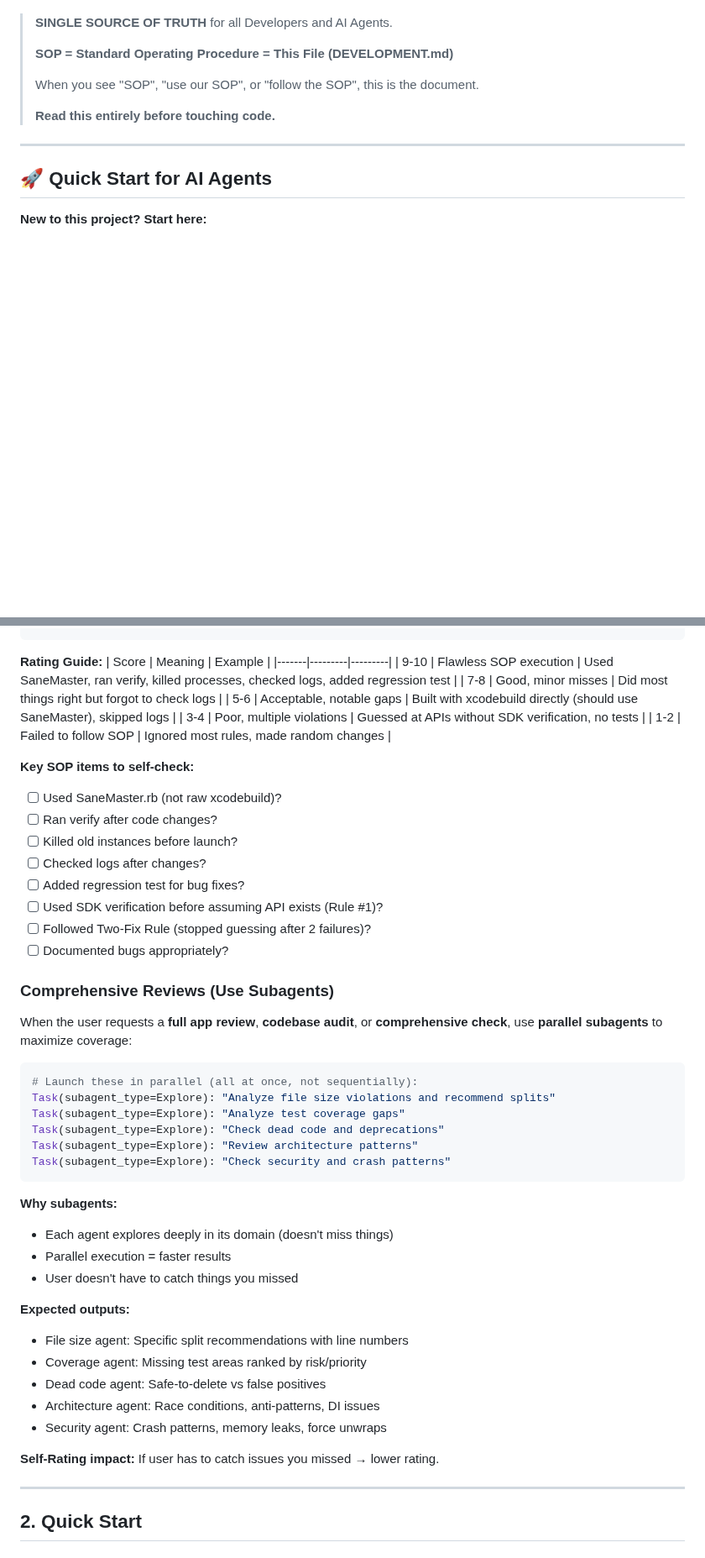
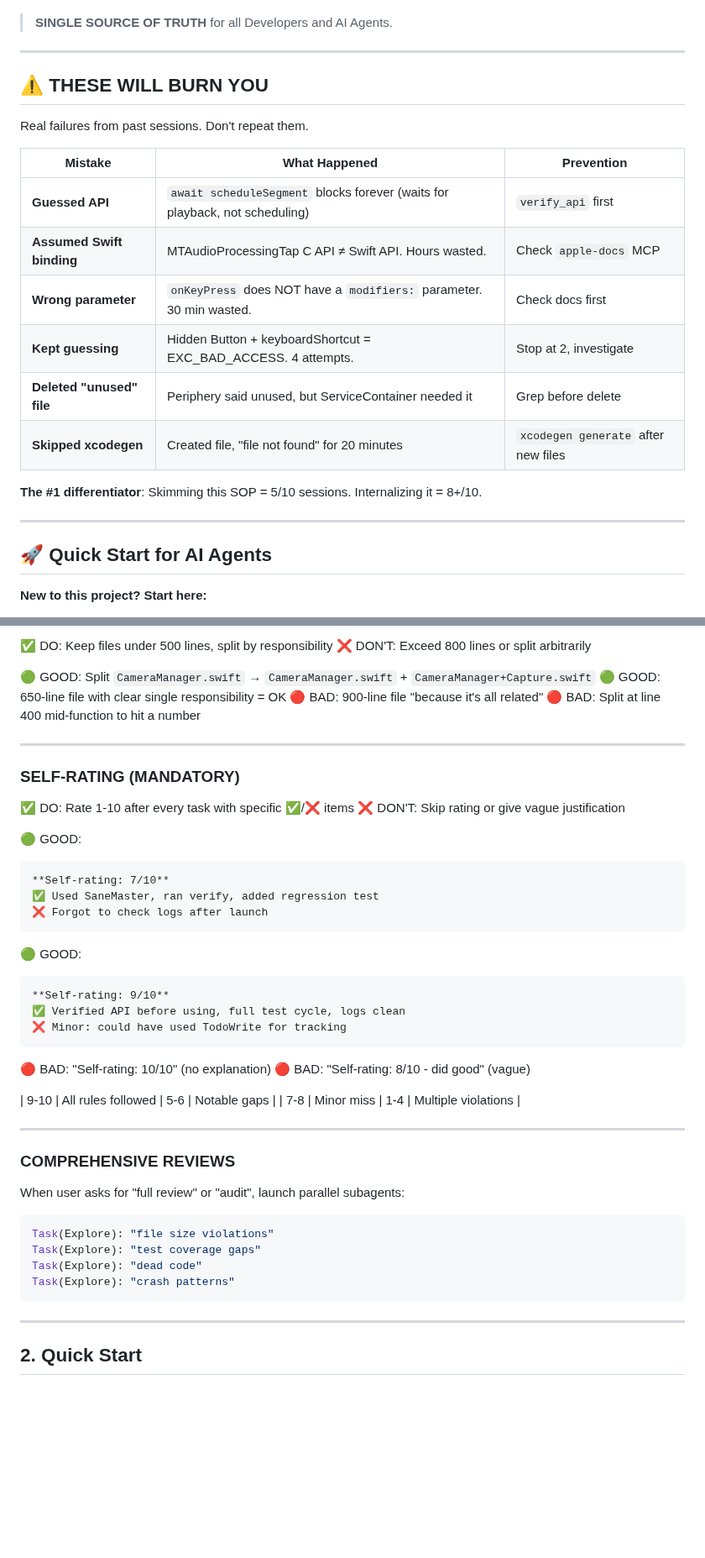
Before and after one commit to sane-apps/SaneVideo, a Markdown page: DEVELOPMENT.md, 2 parts joined by grey strips. Shown at 84% size. Drawn GitHub-style; blank space fills up the shorter version.

````diff
--- a/DEVELOPMENT.md
+++ b/DEVELOPMENT.md
@@ -4,11 +4,22 @@
 
 > **SINGLE SOURCE OF TRUTH** for all Developers and AI Agents.
->
-> **SOP = Standard Operating Procedure = This File (DEVELOPMENT.md)**
->
-> When you see "SOP", "use our SOP", or "follow the SOP", this is the document.
->
-> **Read this entirely before touching code.**
+
+---
+
+## ⚠️ THESE WILL BURN YOU
+
+Real failures from past sessions. Don't repeat them.
+
+| Mistake | What Happened | Prevention |
+|---------|---------------|------------|
+| **Guessed API** | `await scheduleSegment` blocks forever (waits for playback, not scheduling) | `verify_api` first |
+| **Assumed Swift binding** | MTAudioProcessingTap C API ≠ Swift API. Hours wasted. | Check `apple-docs` MCP |
+| **Wrong parameter** | `onKeyPress` does NOT have a `modifiers:` parameter. 30 min wasted. | Check docs first |
+| **Kept guessing** | Hidden Button + keyboardShortcut = EXC_BAD_ACCESS. 4 attempts. | Stop at 2, investigate |
+| **Deleted "unused" file** | Periphery said unused, but ServiceContainer needed it | Grep before delete |
+| **Skipped xcodegen** | Created file, "file not found" for 20 minutes | `xcodegen generate` after new files |
+
+**The #1 differentiator**: Skimming this SOP = 5/10 sessions. Internalizing it = 8+/10.
 
 ---
 
@@ -205,50 +244,48 @@ After completing ANY code change, fix, or task, you **MUST** rate yourself 1-10
+✅ DO: Keep files under 500 lines, split by responsibility
+❌ DON'T: Exceed 800 lines or split arbitrarily
+
+🟢 GOOD: Split `CameraManager.swift` → `CameraManager.swift` + `CameraManager+Capture.swift`
+🟢 GOOD: 650-line file with clear single responsibility = OK
+🔴 BAD: 900-line file "because it's all related"
+🔴 BAD: Split at line 400 mid-function to hit a number
+
+---
+
+### SELF-RATING (MANDATORY)
+
+✅ DO: Rate 1-10 after every task with specific ✅/❌ items
+❌ DON'T: Skip rating or give vague justification
+
+🟢 GOOD:
 ```
+**Self-rating: 7/10**
+✅ Used SaneMaster, ran verify, added regression test
+❌ Forgot to check logs after launch
+```
+🟢 GOOD:
+```
+**Self-rating: 9/10**
+✅ Verified API before using, full test cycle, logs clean
+❌ Minor: could have used TodoWrite for tracking
+```
+🔴 BAD: "Self-rating: 10/10" (no explanation)
+🔴 BAD: "Self-rating: 8/10 - did good" (vague)
 
-**Rating Guide:**
-| Score | Meaning | Example |
-|-------|---------|---------|
-| 9-10 | Flawless SOP execution | Used SaneMaster, ran verify, killed processes, checked logs, added regression test |
-| 7-8 | Good, minor misses | Did most things right but forgot to check logs |
-| 5-6 | Acceptable, notable gaps | Built with xcodebuild directly (should use SaneMaster), skipped logs |
-| 3-4 | Poor, multiple violations | Guessed at APIs without SDK verification, no tests |
-| 1-2 | Failed to follow SOP | Ignored most rules, made random changes |
+| 9-10 | All rules followed | 5-6 | Notable gaps |
+| 7-8 | Minor miss | 1-4 | Multiple violations |
 
-**Key SOP items to self-check:**
-- [ ] Used SaneMaster.rb (not raw xcodebuild)?
-- [ ] Ran verify after code changes?
-- [ ] Killed old instances before launch?
-- [ ] Checked logs after changes?
-- [ ] Added regression test for bug fixes?
-- [ ] Used SDK verification before assuming API exists (Rule #1)?
-- [ ] Followed Two-Fix Rule (stopped guessing after 2 failures)?
-- [ ] Documented bugs appropriately?
+---
 
-### Comprehensive Reviews (Use Subagents)
+### COMPREHENSIVE REVIEWS
 
-When the user requests a **full app review**, **codebase audit**, or **comprehensive check**, use **parallel subagents** to maximize coverage:
+When user asks for "full review" or "audit", launch parallel subagents:
 
 ```bash
-# Launch these in parallel (all at once, not sequentially):
-Task(subagent_type=Explore): "Analyze file size violations and recommend splits"
-Task(subagent_type=Explore): "Analyze test coverage gaps"
-Task(subagent_type=Explore): "Check dead code and deprecations"
-Task(subagent_type=Explore): "Review architecture patterns"
-Task(subagent_type=Explore): "Check security and crash patterns"
+Task(Explore): "file size violations"
+Task(Explore): "test coverage gaps"
+Task(Explore): "dead code"
+Task(Explore): "crash patterns"
 ```
-
-**Why subagents:**
-- Each agent explores deeply in its domain (doesn't miss things)
-- Parallel execution = faster results
-- User doesn't have to catch things you missed
-
-**Expected outputs:**
-- File size agent: Specific split recommendations with line numbers
-- Coverage agent: Missing test areas ranked by risk/priority
-- Dead code agent: Safe-to-delete vs false positives
-- Architecture agent: Race conditions, anti-patterns, DI issues
-- Security agent: Crash patterns, memory leaks, force unwraps
-
-**Self-Rating impact:** If user has to catch issues you missed → lower rating.
 
 ---
 
````
Also changed, not shown: other parts of DEVELOPMENT.md (+118 -90 lines).
